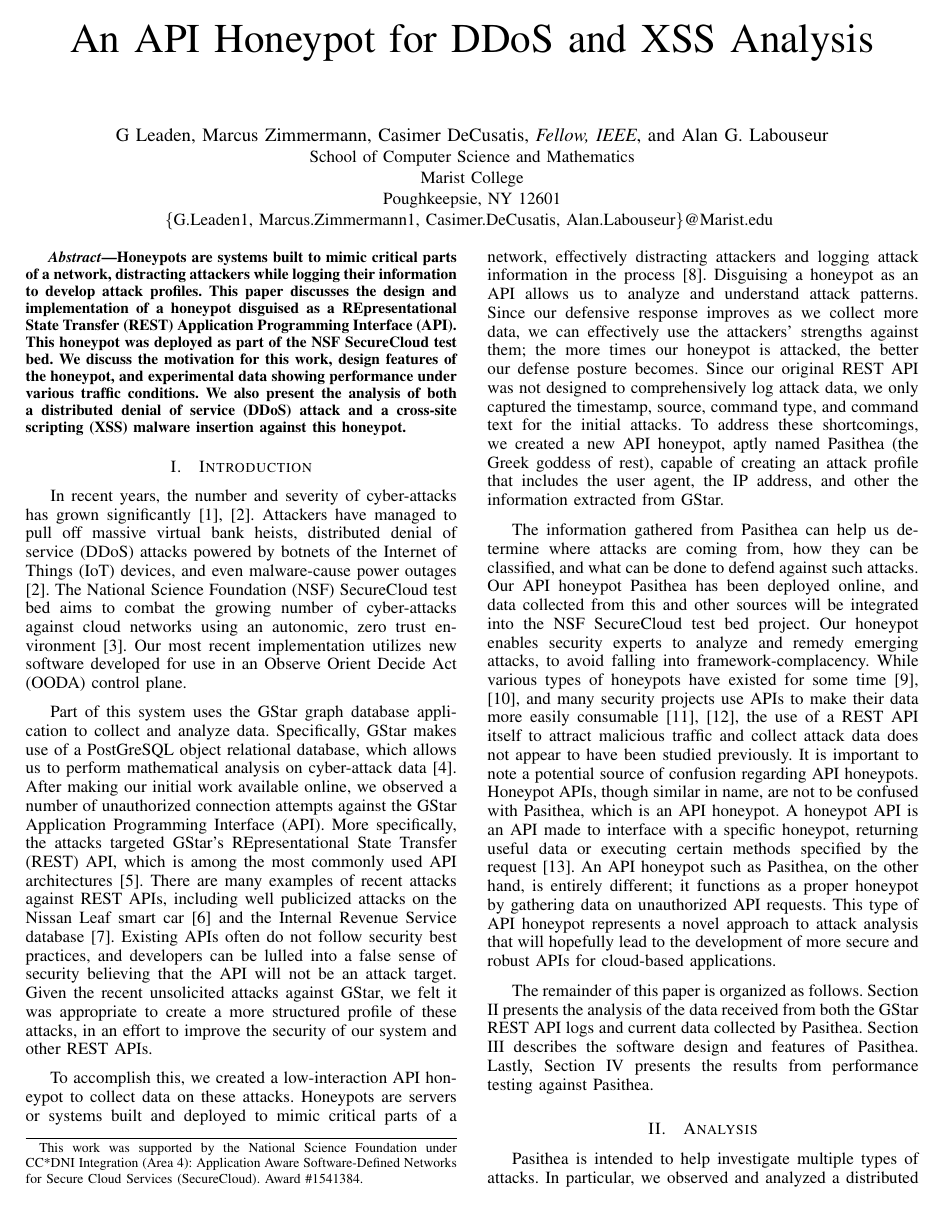
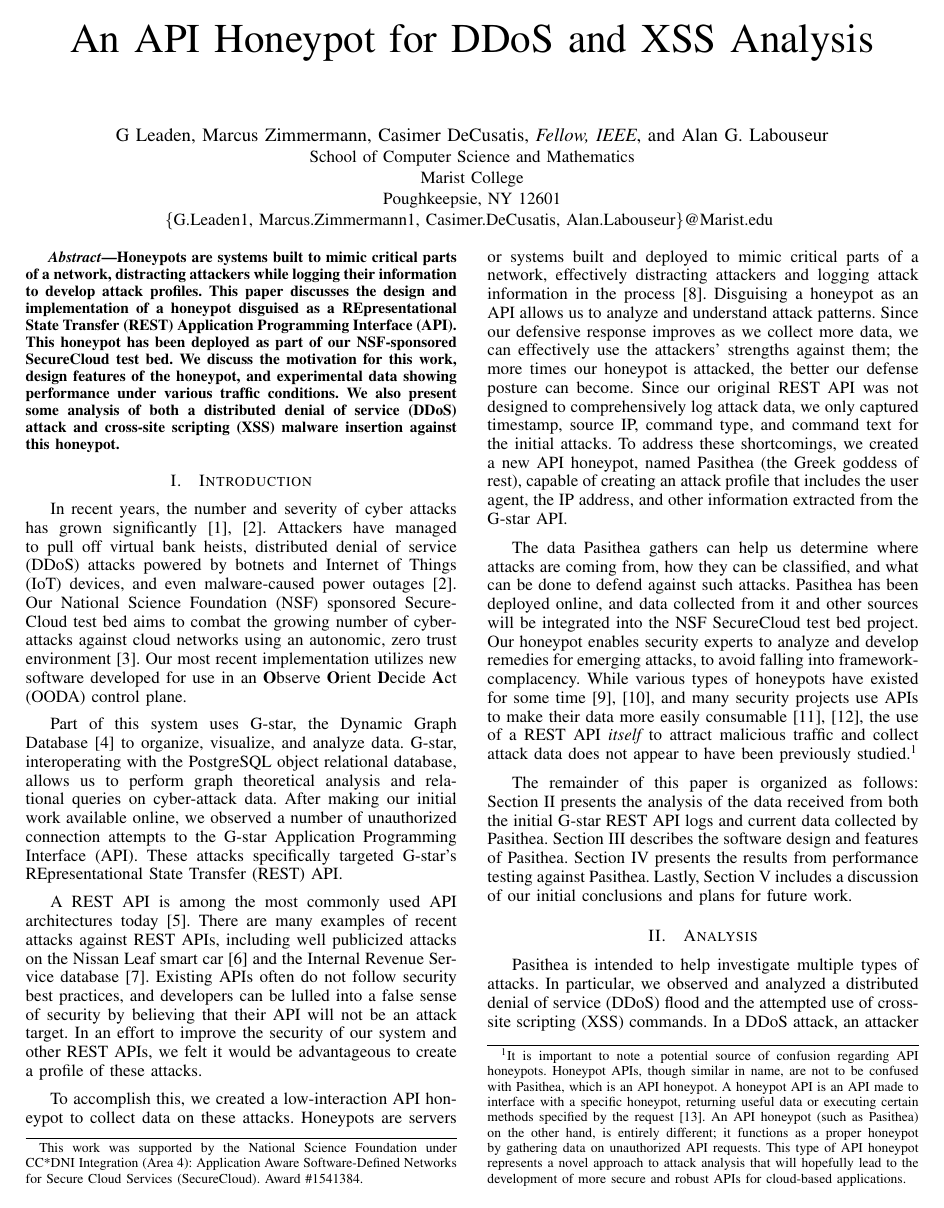
Before and after one commit to Marist-Innovation-Lab/PasitheaHoneypot, a LaTeX paper (docs/IEEE-Paper-Latex-Src/main.tex, which reads docs/IEEE-Paper-Latex-Src/introduction.tex): page 1 of 4. Compiled offline with pdfLaTeX.

Commit message:
updates introduction and conclusion
Typical advisor... only interested in the introduction and conclusion. But never fear... I'll make a pass on the other sections too. But really, the intro and conclusion are the most important parts of any paper becuase sometimes that's all the reviewers bother to read.

```diff
--- a/docs/IEEE-Paper-Latex-Src/introduction.tex
+++ b/docs/IEEE-Paper-Latex-Src/introduction.tex
@@ -2,12 +2,40 @@
 
 \section{Introduction} \label{intro}
 
-In recent years, the number and severity of cyber-attacks has grown significantly \cite{Symantec-Threat-Report}, \cite{IBM-XForce-Report}. Attackers have managed to pull off massive virtual bank heists, distributed denial of service (DDoS) attacks powered by botnets of the Internet of Things (IoT) devices, and even malware-cause power outages \cite{IBM-XForce-Report}. The National Science Foundation (NSF) SecureCloud test bed aims to combat the growing number of cyber-attacks against cloud networks using an autonomic, zero trust environment \cite{7796146}.  Our most recent implementation utilizes new software developed for use in an Observe Orient Decide Act (OODA) control plane.
+In recent years, the number and severity of cyber attacks has grown significantly~\cite{Symantec-Threat-Report,IBM-XForce-Report}.
+Attackers have managed to pull off virtual bank heists, distributed denial of service (DDoS) attacks powered by botnets and Internet of Things (IoT) devices, and even malware-caused power outages~\cite{IBM-XForce-Report}.
+Our National Science Foundation (NSF) sponsored SecureCloud test bed aims to combat the growing number of cyber-attacks against cloud networks using an autonomic, zero trust environment~\cite{7796146}.
+Our most recent implementation utilizes new software developed for use in an {\textbf O}bserve {\textbf O}rient {\textbf D}ecide {\textbf A}ct (OODA) control plane.
 
-Part of this system uses the GStar graph database application to collect and analyze data. Specifically, GStar makes use of a PostGreSQL object relational database, which allows us to perform mathematical analysis on cyber-attack data \cite{GStar}.  After making our initial work available online, we observed a number of unauthorized connection attempts against the GStar Application Programming Interface (API).  More specifically, the attacks targeted GStar's REpresentational State Transfer (REST) API, which is among the most commonly used API architectures \cite{REST-API-use}. There are many examples of recent attacks against REST APIs, including well publicized attacks on the Nissan Leaf smart car \cite{Nissan-Leaf} and the Internal Revenue Service database \cite{IRS}.  Existing APIs often do not follow security best practices, and developers can be lulled into a false sense of security believing that the API will not be an attack target.  Given the recent unsolicited attacks against GStar, we felt it was appropriate to create a more structured profile of these attacks, in an effort to improve the security of our system and other REST APIs.
+Part of this system uses G-star, the Dynamic Graph Database~\cite{GStar} to organize, visualize, and analyze data.
+G-star, interoperating with the PostgreSQL object relational database, allows us to perform graph theoretical analysis and relational queries on cyber-attack data.
+After making our initial work available online, we observed a number of unauthorized connection attempts to the G-star Application Programming Interface (API).
+These attacks specifically targeted G-star's REpresentational State Transfer (REST) API.
 
-To accomplish this, we created a low-interaction API honeypot to collect data on these attacks.  Honeypots are servers or systems built and deployed to mimic critical parts of a network, effectively distracting attackers and logging attack information in the process \cite{honeypot-Def}. Disguising a honeypot as an API allows us to analyze and understand attack patterns.  Since our defensive response improves as we collect more data, we can effectively use the attackers' strengths against them; the more times our honeypot is attacked, the better our defense posture becomes.  Since our original REST API was not designed to comprehensively log attack data, we only captured the timestamp, source, command type, and command text for the initial attacks.  To address these shortcomings, we created a new API honeypot, aptly named Pasithea (the Greek goddess of rest), capable of creating an attack profile that includes the user agent, the IP address, and other the information extracted from GStar.
+A REST API is among the most commonly used API architectures today~\cite{REST-API-use}.
+There are many examples of recent attacks against REST APIs, including well publicized attacks on the Nissan Leaf smart car~\cite{Nissan-Leaf} and the Internal Revenue Service database~\cite{IRS}.
+Existing APIs often do not follow security best practices, and developers can be lulled into a false sense of security by believing that their API will not be an attack target.
+In an effort to improve the security of our system and other REST APIs, we felt it would be advantageous to create a profile of these attacks.
 
-The information gathered from Pasithea can help us determine where attacks are coming from, how they can be classified, and what can be done to defend against such attacks.  Our API honeypot Pasithea has been deployed online, and data collected from this and other sources will be integrated into the NSF SecureCloud test bed project.  Our honeypot enables security experts to analyze and remedy emerging attacks, to avoid falling into framework-complacency.  While various types of honeypots have existed for some time \cite{Stoll:1989:CET:67554}, \cite{Provos:2004:VHF:1251375.1251376}, and many security projects use APIs to make their data more easily consumable \cite{Graham:2008:FAD:1355323},\cite{SCADA-Testbed-API}, the use of a REST API itself to attract malicious traffic and collect attack data does not appear to have been studied previously.  It is important to note a potential source of confusion regarding API honeypots. Honeypot APIs, though similar in name, are not to be confused with Pasithea, which is an API honeypot. A honeypot API is an API made to interface with a specific honeypot, returning useful data or executing certain methods specified by the request \cite{Honeypot-API}. An API honeypot such as Pasithea, on the other hand, is entirely different; it functions as a proper honeypot by gathering data on unauthorized API requests.  This type of API honeypot represents a novel approach to attack analysis that will hopefully lead to the development of more secure and robust APIs for cloud-based applications.
+To accomplish this, we created a low-interaction API honeypot to collect data on these attacks.
+Honeypots are servers or systems built and deployed to mimic critical parts of a network, effectively distracting attackers and logging attack information in the process~\cite{honeypot-Def}.
+Disguising a honeypot as an API allows us to analyze and understand attack patterns.
+Since our defensive response improves as we collect more data, we can effectively use the attackers' strengths against them; the more times our honeypot is attacked, the better our defense posture can become.
+Since our original REST API was not designed to comprehensively log attack data, we only captured timestamp, source IP, command type, and command text for the initial attacks.
+To address these shortcomings, we created a new API honeypot, named Pasithea (the Greek goddess of rest), capable of creating an attack profile that includes the user agent, the IP address, and other information extracted from the G-star API.
 
-The remainder of this paper is organized as follows. Section II presents the analysis of the data received from both the GStar REST API logs and current data collected by Pasithea. Section III describes the software design and features of Pasithea. Lastly, Section IV presents the results from performance testing against Pasithea.
+The data Pasithea gathers can help us determine where attacks are coming from, how they can be classified, and what can be done to defend against such attacks.
+Pasithea has been deployed online, and data collected from it and other sources will be integrated into the NSF SecureCloud test bed project.
+Our honeypot enables security experts to analyze and develop remedies for emerging attacks, to avoid falling into framework-complacency.
+While various types of honeypots have existed for some time~\cite{Stoll:1989:CET:67554,Provos:2004:VHF:1251375.1251376}, and many security projects use APIs to make their data more easily consumable~\cite{Graham:2008:FAD:1355323,SCADA-Testbed-API}, the use of a REST API {\em itself} to attract malicious traffic and collect attack data does not appear to have been previously studied.\footnote{
+It is important to note a potential source of confusion regarding API honeypots.
+Honeypot APIs, though similar in name, are not to be confused with Pasithea, which is an API honeypot.
+A honeypot API is an API made to interface with a specific honeypot, returning useful data or executing certain methods specified by the request~\cite{Honeypot-API}.
+An API honeypot (such as Pasithea) on the other hand, is entirely different; it functions as a proper honeypot by gathering data on unauthorized API requests.
+This type of API honeypot represents a novel approach to attack analysis that will hopefully lead to the development of more secure and robust APIs for cloud-based applications.}
+
+The remainder of this paper is organized as follows:
+Section~\ref{analysis} presents the analysis of the data received from both the initial G-star REST API logs and current data collected by Pasithea.
+Section~\ref{construction} describes the software design and features of Pasithea.
+Section~\ref{performance} presents the results from performance testing against Pasithea.
+Lastly, Section~\ref{conclusions} includes a discussion of our initial conclusions and plans for future work.
--- a/docs/IEEE-Paper-Latex-Src/main.tex
+++ b/docs/IEEE-Paper-Latex-Src/main.tex
@@ -119,7 +119,11 @@ Poughkeepsie, NY 12601\\
 
 
 \begin{abstract}
-Honeypots are systems built to mimic critical parts of a network, distracting attackers while logging their information to develop attack profiles. This paper discusses the design and implementation of a honeypot disguised as a REpresentational State Transfer (REST) Application Programming Interface (API). This honeypot was deployed as part of the NSF SecureCloud test bed.  We discuss the motivation for this work, design features of the honeypot, and experimental data showing performance under various traffic conditions.  We also present the analysis of both a distributed denial of service (DDoS) attack and a cross-site scripting (XSS) malware insertion against this honeypot.
+Honeypots are systems built to mimic critical parts of a network, distracting attackers while logging their information to develop attack profiles.
+This paper discusses the design and implementation of a honeypot disguised as a REpresentational State Transfer (REST) Application Programming Interface (API).
+This honeypot has been deployed as part of our NSF-sponsored SecureCloud test bed.
+We discuss the motivation for this work, design features of the honeypot, and experimental data showing performance under various traffic conditions.
+We also present some analysis of both a distributed denial of service (DDoS) attack and cross-site scripting (XSS) malware insertion against this honeypot.
 \end{abstract}
 
 \input{introduction}
```
Also changed, not shown: docs/IEEE-Paper-Latex-Src/analysis.tex (+1 -1 lines), docs/IEEE-Paper-Latex-Src/conclusions.tex (+9 -2 lines), docs/IEEE-Paper-Latex-Src/main.tex (2 more changed lines).
